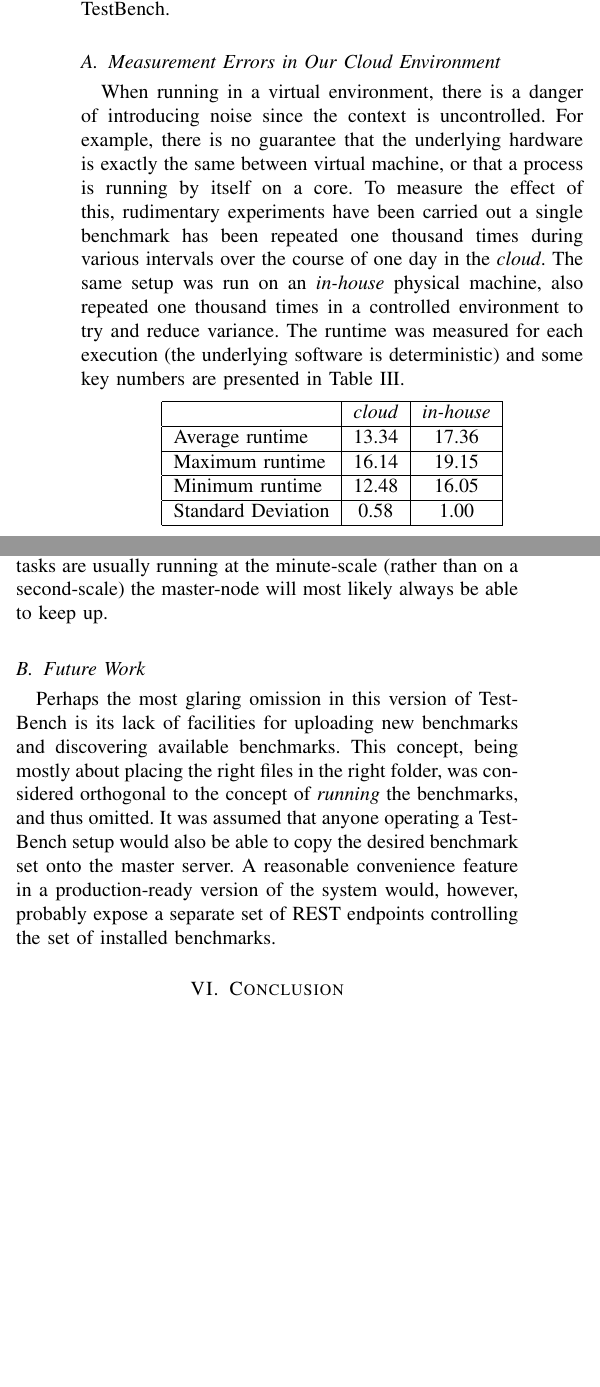
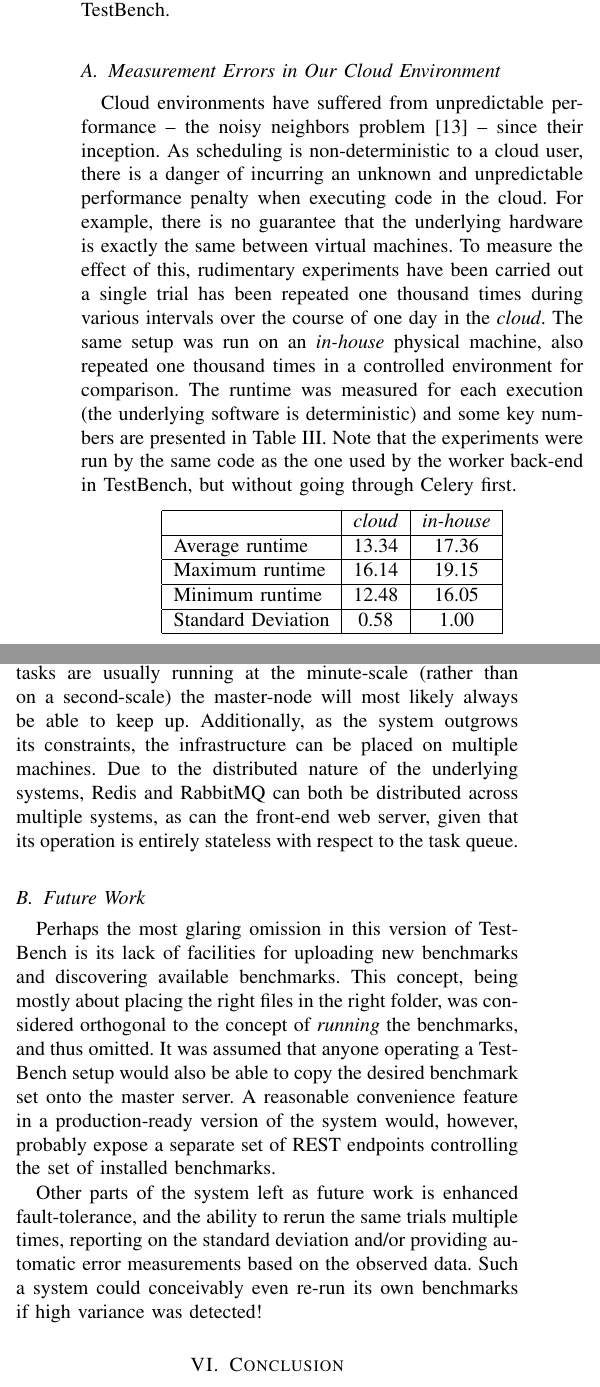
Before and after one commit to ptrbman/uppsatcloud, a LaTeX paper (report/report.tex): two parts of the columns of page 3 of 4, joined at a grey line, cut so that both start at the same text, the shorter picture padded with empty space. Compiled offline with XeLaTeX.

Commit message:
Work on the report

```diff
--- a/report/report.tex
+++ b/report/report.tex
@@ -228,19 +228,20 @@ We executed the experiment \fixme{five bazillion} times over a period of
 
 
 \subsection{Measurement Errors in Our Cloud Environment}
-When running in a virtual environment, there is a danger of
-introducing noise since the context is uncontrolled. For example,
-there is no guarantee that the underlying hardware is exactly the same
-between virtual machine, or that a process is running by itself on a
-core. To measure the effect of this, rudimentary experiments have been
-carried out a single benchmark has been repeated one thousand times
-during various intervals over the course of one day in the
-\emph{cloud}. The same setup was run on an \emph{in-house} physical machine,
-also repeated one thousand times in a controlled environment to try
-and reduce variance. The runtime was measured for each execution (the
-underlying software is deterministic) and some key numbers are
-presented in Table~\ref{tbl:one}.
-
+Cloud environments have suffered from unpredictable performance -- the noisy
+neighbors problem~\cite{williamson} -- since their inception. As scheduling is
+non-deterministic to a cloud user, there is a danger of incurring an unknown and
+unpredictable performance penalty when executing code in the cloud. For example,
+there is no guarantee that the underlying hardware is exactly the same between
+virtual machines. To measure the effect of this, rudimentary experiments have
+been carried out a single trial has been repeated one thousand times during
+various intervals over the course of one day in the \emph{cloud}. The same setup
+was run on an \emph{in-house} physical machine, also repeated one thousand times
+in a controlled environment for comparison. The runtime was measured for each
+execution (the underlying software is deterministic) and some key numbers are
+presented in Table~\ref{tbl:one}. Note that the experiments were run by the same
+code as the one used by the worker back-end in \testbench{}, but without going
+through Celery first.
 
 \begin{Figure}
   \centering
@@ -327,14 +322,11 @@ scales very well horizontally. By just starting up more virtual
 machines and adding them to the queue the system can scale very
 large. Since the nature of benchmarking tasks are usually running at
 the minute-scale (rather than on a second-scale) the master-node will
-most likely always be able to keep up.
-
-% Det går att bryta ut hela Celery-cirkusen om den behöver gå fortare
-% Workers osv skalar i princip obegränsat
-% Front-enden är JÄTTESNABB, men om man MÅSTE kan man ju ha en load balancer osv
-% (i princip kan flera front-ends köras HELT OBEROENDE eftersom de bara skickar
-% jobb till kön)
-% Workers är också oberoende så det är bara att hälla på fler
+most likely always be able to keep up. Additionally, as the system outgrows its
+constraints, the infrastructure can be placed on multiple machines. Due to the
+distributed nature of the underlying systems, Redis and RabbitMQ can both be
+distributed across multiple systems, as can the front-end web server, given that
+its operation is entirely stateless with respect to the task queue.
 
 \subsection{Future Work}
 
@@ -348,11 +340,11 @@ reasonable convenience feature in a production-ready version of the system
 would, however, probably expose a separate set of REST endpoints controlling the
 set of installed benchmarks.
 
-% Mer funktioner! Bells and whistles! Stöd för att köra experiment och
-% rapportera felmarginalen! Load balancer för deployments som skalar upp när kön
-% är full! Autenticering!
-%
-% Continuous Integration med Travis?
+Other parts of the system left as future work is enhanced fault-tolerance, and
+the ability to rerun the same trials multiple times, reporting on the standard
+deviation and/or providing automatic error measurements based on the observed
+data. Such a system could conceivably even re-run its own benchmarks if high
+variance was detected!
 
 \section{Conclusion}
 
```
Also changed, not shown: report/bibliography.bib (+7 -0 lines), report/report.tex (6 more changed lines).
